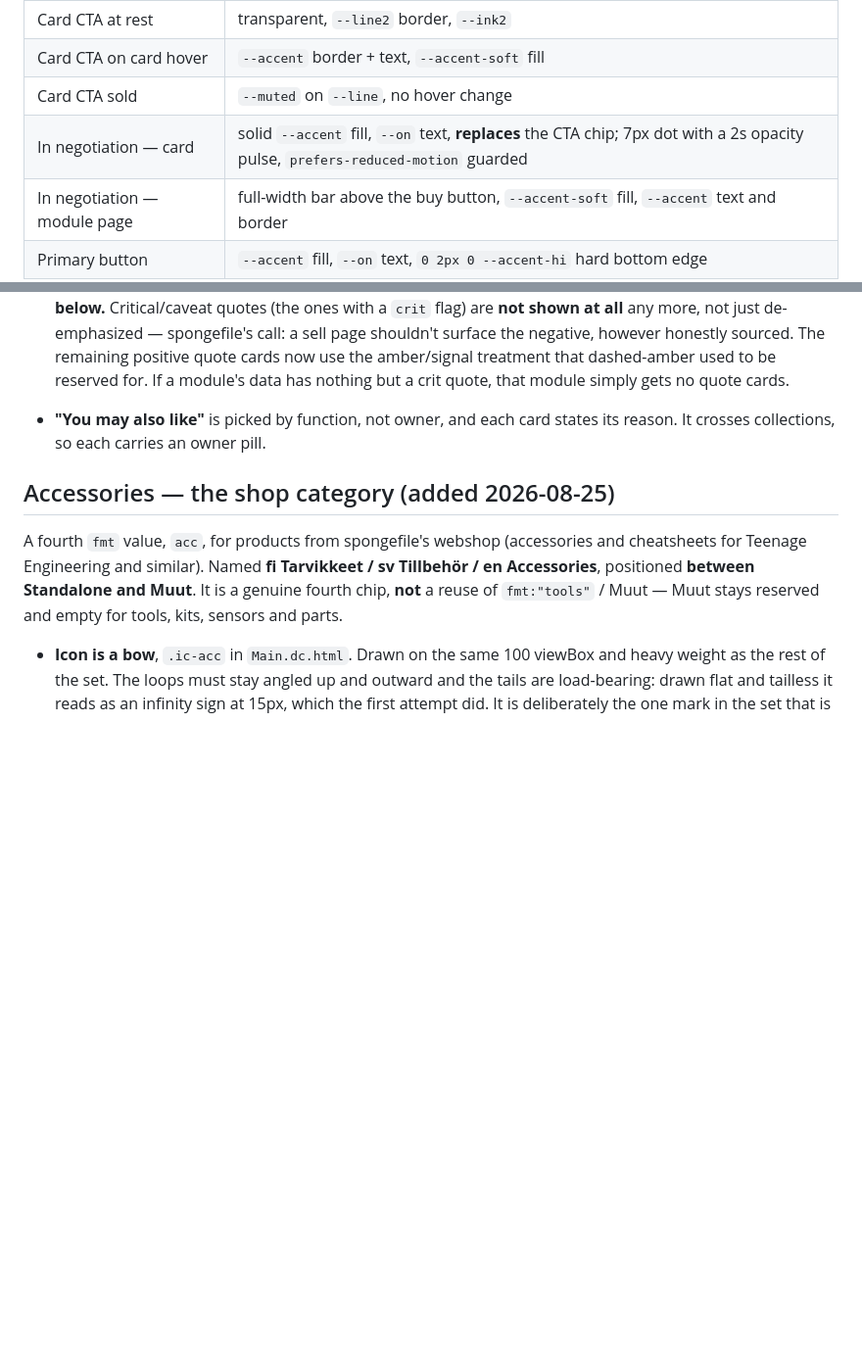
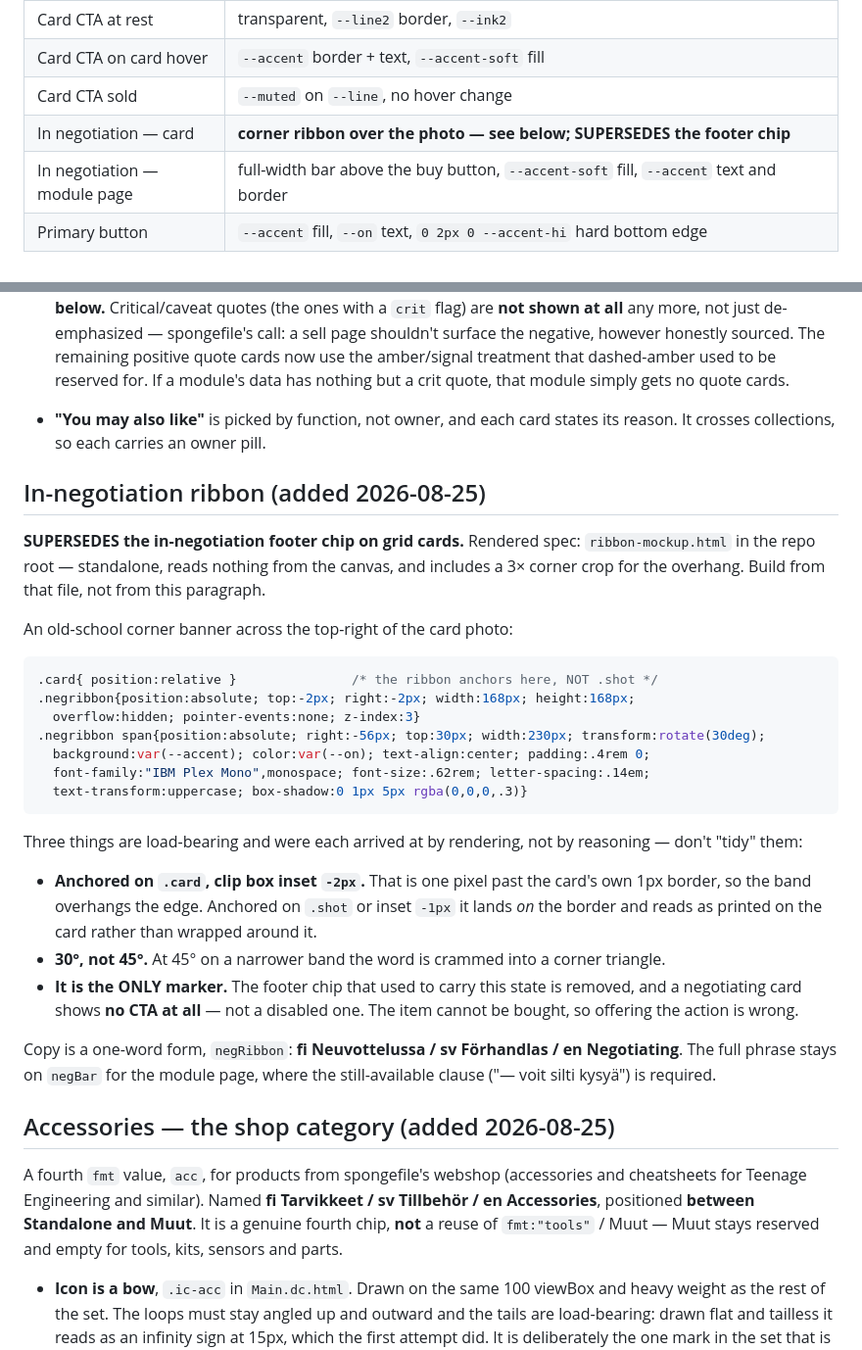
Before and after one commit to spongefile/eurorackfi, a Markdown page: HANDOFF-design-to-dev.md, 2 parts joined by grey strips. Shown at 98% size. Rendered like a GitHub page; blank space fills up the shorter version.

Commit message:
Handoff: spec the in-negotiation ribbon, supersede the footer chip
The ribbon was designed and approved days ago but never written into the
handoff or sent to dev, so the live site still shows the old footer chip.
Recorded now as DRAWN, with the interactive-states table row amended to
point at it rather than describing the superseded treatment.

Calls out the three things that were arrived at by rendering and would
look like tidyable mistakes: anchoring on .card with a -2px clip box (so
the band overhangs the border rather than landing on it), 30 degrees, and
that the ribbon is the only marker - a negotiating card shows no CTA at
all rather than a disabled one.

````diff
--- a/HANDOFF-design-to-dev.md
+++ b/HANDOFF-design-to-dev.md
@@ -201,7 +201,7 @@ ready. Do not swap in press shots.
 | Card CTA at rest | transparent, `--line2` border, `--ink2` |
 | Card CTA on card hover | `--accent` border + text, `--accent-soft` fill |
 | Card CTA sold | `--muted` on `--line`, no hover change |
-| In negotiation — card | solid `--accent` fill, `--on` text, **replaces** the CTA chip; 7px dot with a 2s opacity pulse, `prefers-reduced-motion` guarded |
+| In negotiation — card | **corner ribbon over the photo — see below; SUPERSEDES the footer chip** |
 | In negotiation — module page | full-width bar above the buy button, `--accent-soft` fill, `--accent` text and border |
 | Primary button | `--accent` fill, `--on` text, `0 2px 0 --accent-hi` hard bottom edge |
 | Primary button active | `translateY(2px)`, shadow collapses — reads as a key press |
@@ -385,6 +385,41 @@ quote cards → reviews → video → outbound links → "You may also like" →
 - **"You may also like"** is picked by function, not owner, and each card states
   its reason. It crosses collections, so each carries an owner pill.
 
+## In-negotiation ribbon (added 2026-08-25)
+
+**SUPERSEDES the in-negotiation footer chip on grid cards.** Rendered spec:
+`ribbon-mockup.html` in the repo root — standalone, reads nothing from the
+canvas, and includes a 3× corner crop for the overhang. Build from that
+file, not from this paragraph.
+
+An old-school corner banner across the top-right of the card photo:
+
+```css
+.card{ position:relative }               /* the ribbon anchors here, NOT .shot */
+.negribbon{position:absolute; top:-2px; right:-2px; width:168px; height:168px;
+  overflow:hidden; pointer-events:none; z-index:3}
+.negribbon span{position:absolute; right:-56px; top:30px; width:230px; transform:rotate(30deg);
+  background:var(--accent); color:var(--on); text-align:center; padding:.4rem 0;
+  font-family:"IBM Plex Mono",monospace; font-size:.62rem; letter-spacing:.14em;
+  text-transform:uppercase; box-shadow:0 1px 5px rgba(0,0,0,.3)}
+```
+
+Three things are load-bearing and were each arrived at by rendering, not by
+reasoning — don't "tidy" them:
+- **Anchored on `.card`, clip box inset `-2px`.** That is one pixel past the
+  card's own 1px border, so the band overhangs the edge. Anchored on `.shot`
+  or inset `-1px` it lands *on* the border and reads as printed on the card
+  rather than wrapped around it.
+- **30°, not 45°.** At 45° on a narrower band the word is crammed into a
+  corner triangle.
+- **It is the ONLY marker.** The footer chip that used to carry this state
+  is removed, and a negotiating card shows **no CTA at all** — not a
+  disabled one. The item cannot be bought, so offering the action is wrong.
+
+Copy is a one-word form, `negRibbon`: **fi Neuvottelussa / sv Förhandlas /
+en Negotiating**. The full phrase stays on `negBar` for the module page,
+where the still-available clause ("— voit silti kysyä") is required.
+
 ## Accessories — the shop category (added 2026-08-25)
 
 A fourth `fmt` value, `acc`, for products from spongefile's webshop
````
